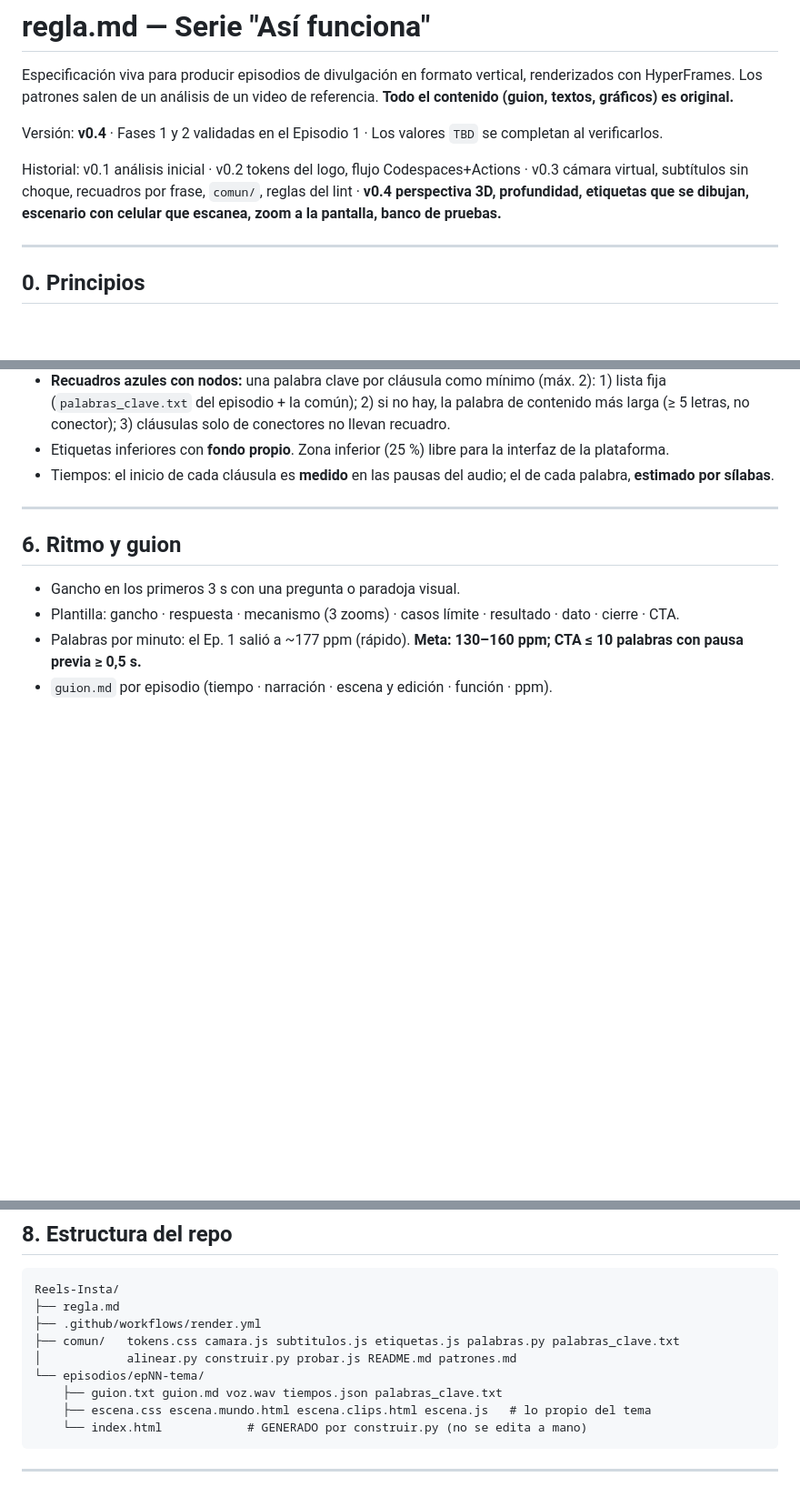
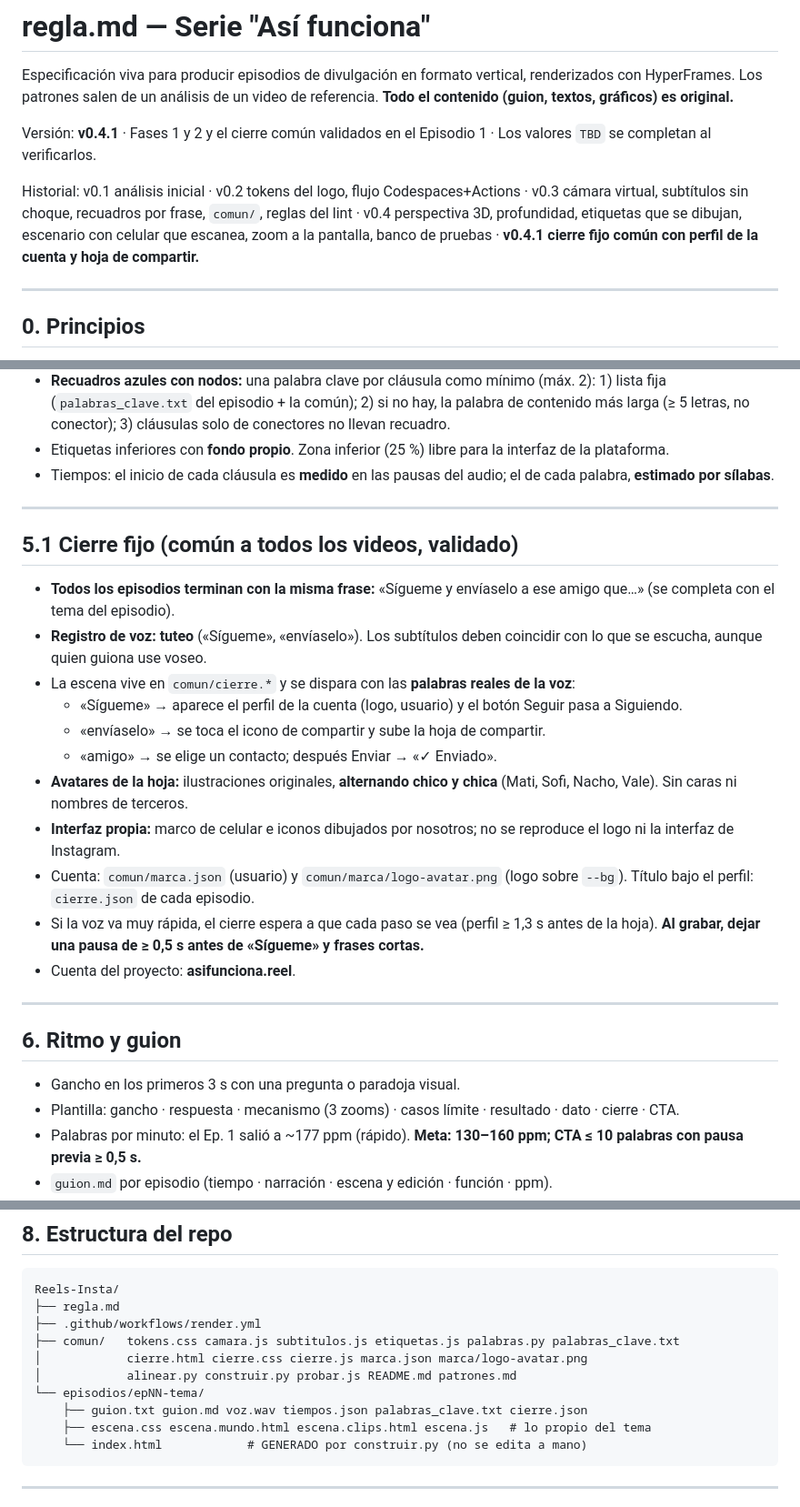
Before and after one commit to Gabriel-1805/Reels-Insta, a Markdown page: regla.md, 3 parts joined by grey strips. Shown at 91% size. Drawn GitHub-style; blank space fills up the shorter version.

````diff
--- a/regla.md
+++ b/regla.md
@@ -3,9 +3,9 @@
 Especificación viva para producir episodios de divulgación en formato vertical, renderizados con HyperFrames.
 Los patrones salen de un análisis de un video de referencia. **Todo el contenido (guion, textos, gráficos) es original.**
 
-Versión: **v0.4** · Fases 1 y 2 validadas en el Episodio 1 · Los valores `TBD` se completan al verificarlos.
+Versión: **v0.4.1** · Fases 1 y 2 y el cierre común validados en el Episodio 1 · Los valores `TBD` se completan al verificarlos.
 
-Historial: v0.1 análisis inicial · v0.2 tokens del logo, flujo Codespaces+Actions · v0.3 cámara virtual, subtítulos sin choque, recuadros por frase, `comun/`, reglas del lint · **v0.4 perspectiva 3D, profundidad, etiquetas que se dibujan, escenario con celular que escanea, zoom a la pantalla, banco de pruebas.**
+Historial: v0.1 análisis inicial · v0.2 tokens del logo, flujo Codespaces+Actions · v0.3 cámara virtual, subtítulos sin choque, recuadros por frase, `comun/`, reglas del lint · v0.4 perspectiva 3D, profundidad, etiquetas que se dibujan, escenario con celular que escanea, zoom a la pantalla, banco de pruebas · **v0.4.1 cierre fijo común con perfil de la cuenta y hoja de compartir.**
 
 ---
 
@@ -87,6 +87,22 @@ Todo el contenido vive dentro de un «mundo» (`#world`) y se anima la cámara,
 
 ---
 
+## 5.1 Cierre fijo (común a todos los videos, validado)
+
+- **Todos los episodios terminan con la misma frase:** «Sígueme y envíaselo a ese amigo que…» (se completa con el tema del episodio).
+- **Registro de voz: tuteo** («Sígueme», «envíaselo»). Los subtítulos deben coincidir con lo que se escucha, aunque quien guiona use voseo.
+- La escena vive en `comun/cierre.*` y se dispara con las **palabras reales de la voz**:
+  - «Sígueme» → aparece el perfil de la cuenta (logo, usuario) y el botón Seguir pasa a Siguiendo.
+  - «envíaselo» → se toca el icono de compartir y sube la hoja de compartir.
+  - «amigo» → se elige un contacto; después Enviar → «✓ Enviado».
+- **Avatares de la hoja:** ilustraciones originales, **alternando chico y chica** (Mati, Sofi, Nacho, Vale). Sin caras ni nombres de terceros.
+- **Interfaz propia:** marco de celular e iconos dibujados por nosotros; no se reproduce el logo ni la interfaz de Instagram.
+- Cuenta: `comun/marca.json` (usuario) y `comun/marca/logo-avatar.png` (logo sobre `--bg`). Título bajo el perfil: `cierre.json` de cada episodio.
+- Si la voz va muy rápida, el cierre espera a que cada paso se vea (perfil ≥ 1,3 s antes de la hoja). **Al grabar, dejar una pausa de ≥ 0,5 s antes de «Sígueme» y frases cortas.**
+- Cuenta del proyecto: **asifunciona.reel**.
+
+---
+
 ## 6. Ritmo y guion
 
 - Gancho en los primeros 3 s con una pregunta o paradoja visual.
@@ -112,9 +128,10 @@ Reels-Insta/
 ├── regla.md
 ├── .github/workflows/render.yml
 ├── comun/   tokens.css camara.js subtitulos.js etiquetas.js palabras.py palabras_clave.txt
+│            cierre.html cierre.css cierre.js marca.json marca/logo-avatar.png
 │            alinear.py construir.py probar.js README.md patrones.md
 └── episodios/epNN-tema/
-    ├── guion.txt guion.md voz.wav tiempos.json palabras_clave.txt
+    ├── guion.txt guion.md voz.wav tiempos.json palabras_clave.txt cierre.json
     ├── escena.css escena.mundo.html escena.clips.html escena.js   # lo propio del tema
     └── index.html            # GENERADO por construir.py (no se edita a mano)
 ```
````
Also changed, not shown: other parts of regla.md (+2 -0 lines).
